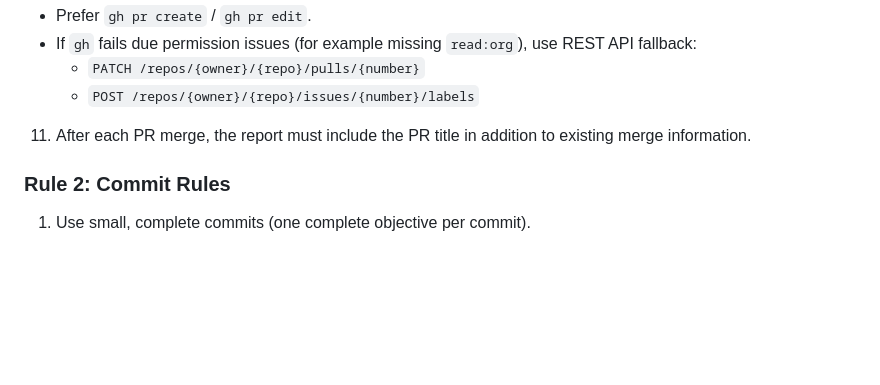
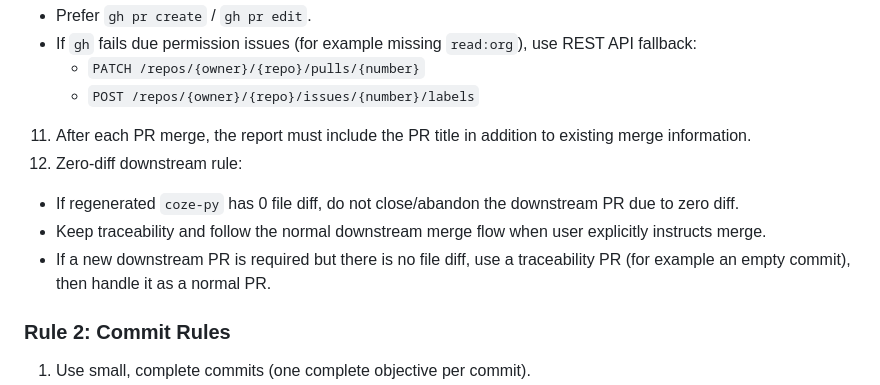
Before and after one commit to coze-dev/coze-sdk-gen, a Markdown page: AGENTS.md, the part around the change. Rendered like a GitHub page; blank space fills up the shorter version.

Commit message:
chore(codegen): clarify zero-diff downstream PR handling

```diff
--- a/AGENTS.md
+++ b/AGENTS.md
@@ -145,6 +145,10 @@ Before starting implementation or generation, pull remote `origin/main` into loc
      - `PATCH /repos/{owner}/{repo}/pulls/{number}`
      - `POST /repos/{owner}/{repo}/issues/{number}/labels`
 11. After each PR merge, the report must include the PR title in addition to existing merge information.
+12. Zero-diff downstream rule:
+   - If regenerated `coze-py` has 0 file diff, do not close/abandon the downstream PR due to zero diff.
+   - Keep traceability and follow the normal downstream merge flow when user explicitly instructs merge.
+   - If a new downstream PR is required but there is no file diff, use a traceability PR (for example an empty commit), then handle it as a normal PR.
 
 ### Rule 2: Commit Rules
 
```
